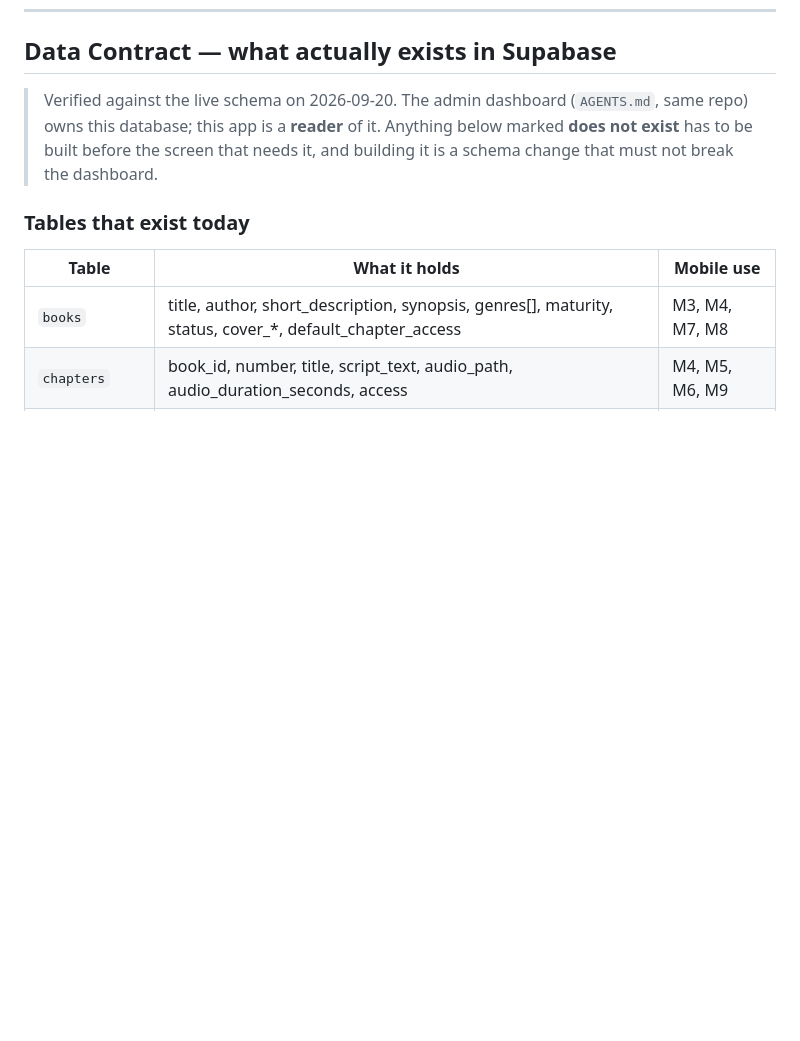
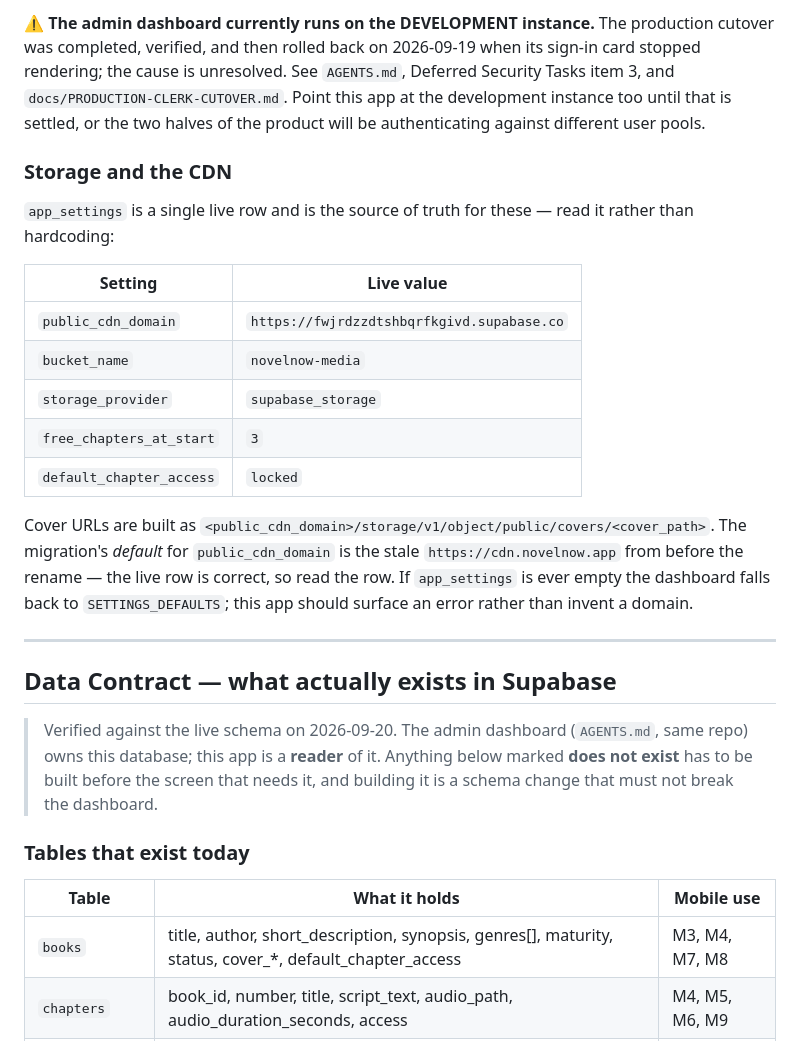
Before and after one commit to danieldazong/Story-App-Dashboard, a Markdown page: AGENTS_APP.md, the part around one of its changes. Rendered like a GitHub page; blank space fills up the shorter version.

```diff
--- a/AGENTS_APP.md
+++ b/AGENTS_APP.md
@@ -581,3 +648,34 @@ Identify the caller with `auth.jwt() ->> 'sub'` (the Clerk user ID, stored as `t
+⚠️ **The admin dashboard currently runs on the DEVELOPMENT instance.** The
+production cutover was completed, verified, and then rolled back on 2026-09-19
+when its sign-in card stopped rendering; the cause is unresolved. See
+`AGENTS.md`, Deferred Security Tasks item 3, and
+`docs/PRODUCTION-CLERK-CUTOVER.md`. Point this app at the development instance
+too until that is settled, or the two halves of the product will be
+authenticating against different user pools.
+
+### Storage and the CDN
+
+`app_settings` is a single live row and is the source of truth for these —
+read it rather than hardcoding:
+
+| Setting | Live value |
+|---|---|
+| `public_cdn_domain` | `https://fwjrdzzdtshbqrfkgivd.supabase.co` |
+| `bucket_name` | `novelnow-media` |
+| `storage_provider` | `supabase_storage` |
+| `free_chapters_at_start` | `3` |
+| `default_chapter_access` | `locked` |
+
+Cover URLs are built as
+`<public_cdn_domain>/storage/v1/object/public/covers/<cover_path>`. The
+migration's *default* for `public_cdn_domain` is the stale
+`https://cdn.novelnow.app` from before the rename — the live row is correct, so
+read the row. If `app_settings` is ever empty the dashboard falls back to
+`SETTINGS_DEFAULTS`; this app should surface an error rather than invent a
+domain.
+
+---
+
 ## Data Contract — what actually exists in Supabase
 
 > Verified against the live schema on 2026-09-20. The admin dashboard
```
Also changed, not shown: other parts of AGENTS_APP.md (+67 -0 lines).
